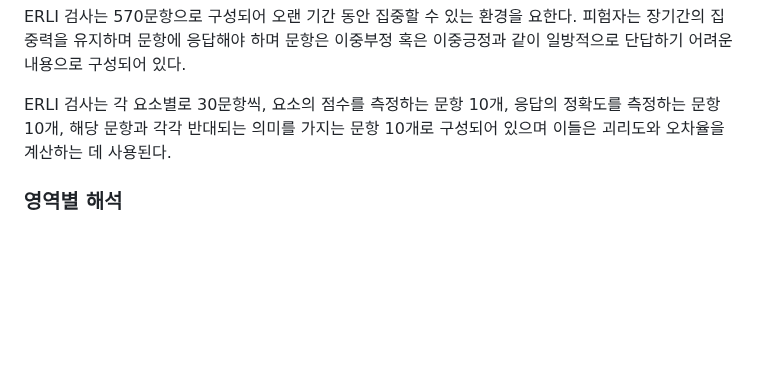
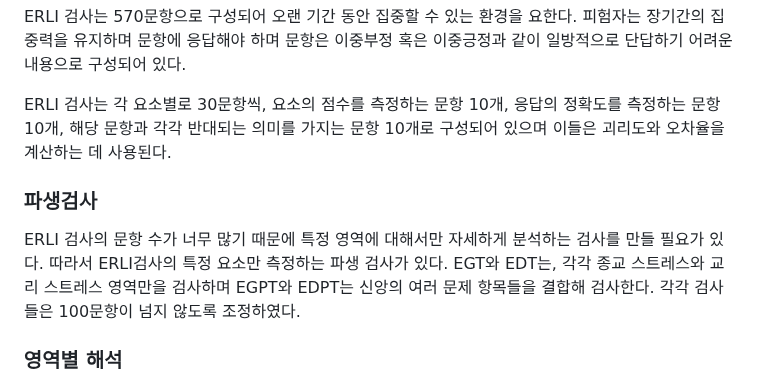
Before and after one commit to 12312312345678/12312312345678.github.io, a Markdown page: README.md, the part around the change. Drawn GitHub-style; blank space fills up the shorter version.

```diff
--- a/README.md
+++ b/README.md
@@ -88,6 +88,9 @@ ERLI 검사는 RLI 검사의 각 항목을 세분화시키고 체계적이고
 
  ERLI 검사는 각 요소별로 30문항씩, 요소의 점수를 측정하는 문항 10개, 응답의 정확도를 측정하는 문항 10개, 해당 문항과 각각 반대되는 의미를 가지는 문항 10개로 구성되어 있으며 이들은 괴리도와 오차율을 계산하는 데 사용된다.
 
+### 파생검사
+ ERLI 검사의 문항 수가 너무 많기 때문에 특정 영역에 대해서만 자세하게 분석하는 검사를 만들 필요가 있다. 따라서 ERLI검사의 특정 요소만 측정하는 파생 검사가 있다. EGT와 EDT는, 각각 종교 스트레스와 교리 스트레스 영역만을 검사하며 EGPT와 EDPT는 신앙의 여러 문제 항목들을 결합해 검사한다. 각각 검사들은 100문항이 넘지 않도록 조정하였다.
+
 ### 영역별 해석
 
  모든 영역은 3개의 집단 사이의 상호작용을 상정하고 있다. 개인은 사회와 교회에 동시에 소속될 수 있으며, 사회와 교회에 서로 다른 인격을 가지고 행동할 수 있다. 심층 검사의 다섯 가지 영역은 이 상호작용에 관한 피험자의 태도를 함축한다.
```
